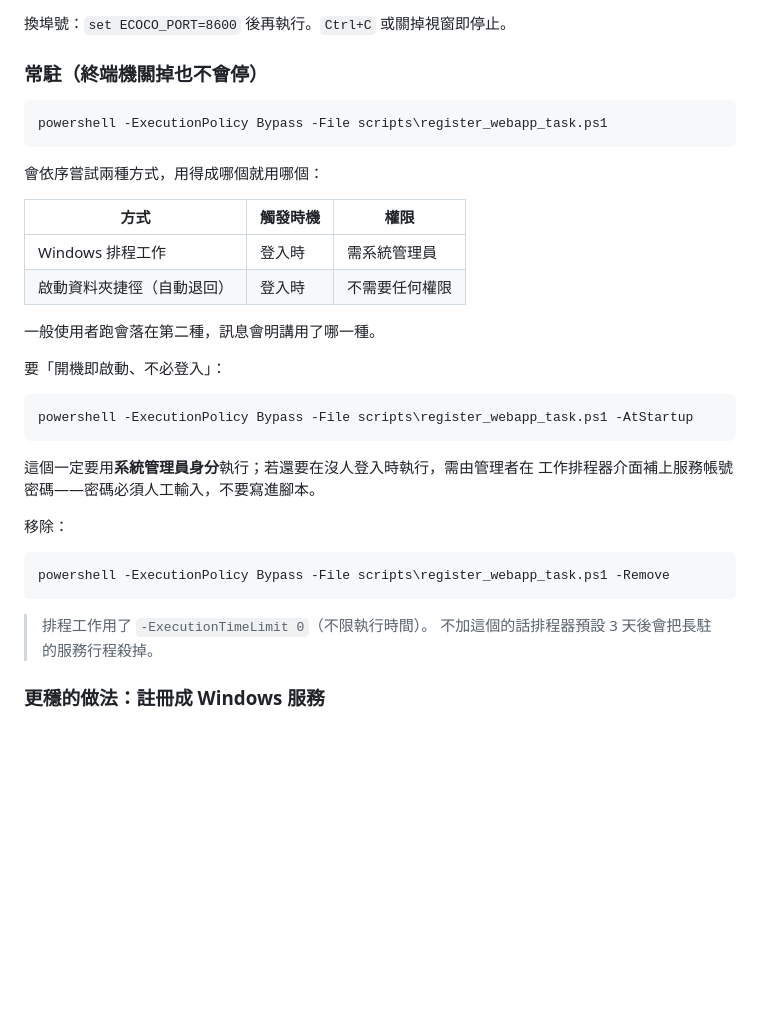
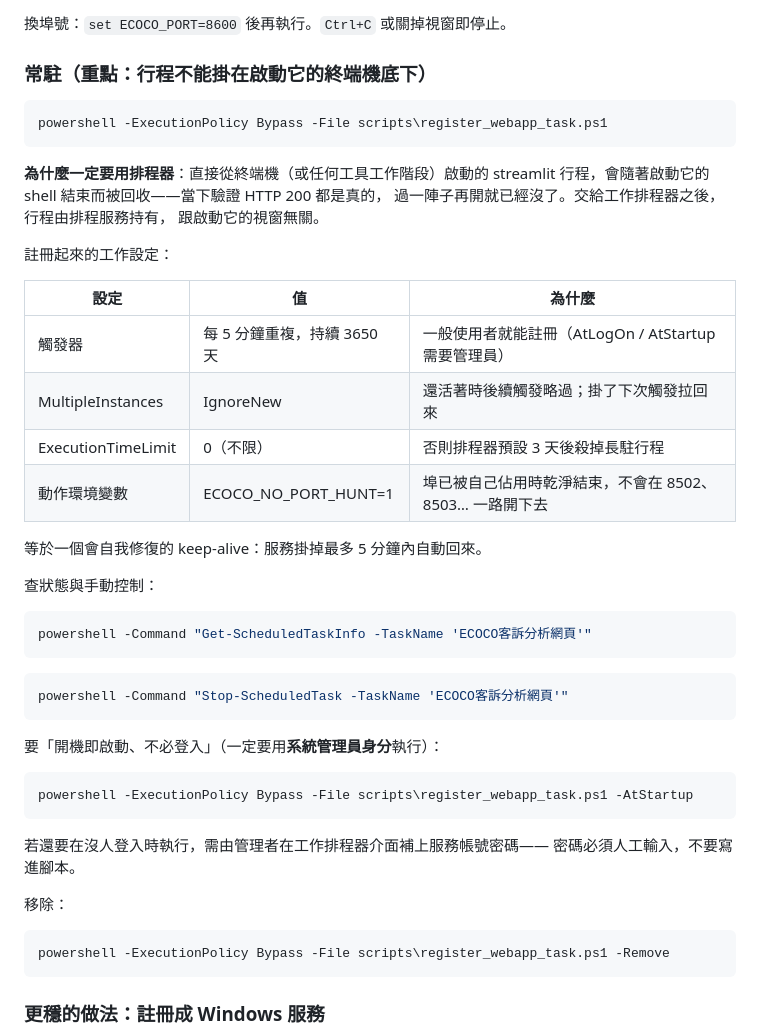
Before and after one commit to fen-ecoco/fen-ecoco-complaint_webapp2, a Markdown page: DEPLOY_INTERNAL_HOST.md, the part around the change. GitHub-like rendering; blank space fills up the shorter version.

Commit message:
docs: 常駐章節改寫為排程器機制，說明行程被回收的真正原因
原本寫「終端機視窗關掉服務就停」是錯的判斷。真正的原因是從終端機或工具
工作階段啟動的行程會隨啟動它的 shell 被回收，因此一定要交給工作排程器持有。
補上實際註冊的觸發器與設定值，以及為什麼要那樣設。

Co-Authored-By: Claude Opus 5 <noreply@anthropic.com>

````diff
--- a/DEPLOY_INTERNAL_HOST.md
+++ b/DEPLOY_INTERNAL_HOST.md
@@ -135,38 +135,52 @@ scripts\start_webapp.bat
 
 換埠號：`set ECOCO_PORT=8600` 後再執行。`Ctrl+C` 或關掉視窗即停止。
 
-### 常駐（終端機關掉也不會停）
+### 常駐（重點：行程不能掛在啟動它的終端機底下）
 
 ```bash
 powershell -ExecutionPolicy Bypass -File scripts\register_webapp_task.ps1
 ```
 
-會依序嘗試兩種方式，用得成哪個就用哪個：
+**為什麼一定要用排程器**：直接從終端機（或任何工具工作階段）啟動的 streamlit
+行程，會隨著啟動它的 shell 結束而被回收——當下驗證 HTTP 200 都是真的，
+過一陣子再開就已經沒了。交給工作排程器之後，行程由排程服務持有，
+跟啟動它的視窗無關。
 
-| 方式 | 觸發時機 | 權限 |
+註冊起來的工作設定：
+
+| 設定 | 值 | 為什麼 |
 |---|---|---|
-| Windows 排程工作 | 登入時 | 需系統管理員 |
-| 啟動資料夾捷徑（自動退回） | 登入時 | 不需要任何權限 |
+| 觸發器 | 每 5 分鐘重複，持續 3650 天 | 一般使用者就能註冊（AtLogOn / AtStartup 需要管理員） |
+| MultipleInstances | IgnoreNew | 還活著時後續觸發略過；掛了下次觸發拉回來 |
+| ExecutionTimeLimit | 0（不限） | 否則排程器預設 3 天後殺掉長駐行程 |
+| 動作環境變數 | ECOCO_NO_PORT_HUNT=1 | 埠已被自己佔用時乾淨結束，不會在 8502、8503… 一路開下去 |
 
-一般使用者跑會落在第二種，訊息會明講用了哪一種。
+等於一個會自我修復的 keep-alive：服務掛掉最多 5 分鐘內自動回來。
 
-要「開機即啟動、不必登入」：
+查狀態與手動控制：
+
+```bash
+powershell -Command "Get-ScheduledTaskInfo -TaskName 'ECOCO客訴分析網頁'"
+```
+
+```bash
+powershell -Command "Stop-ScheduledTask -TaskName 'ECOCO客訴分析網頁'"
+```
+
+要「開機即啟動、不必登入」（一定要用**系統管理員身分**執行）：
 
 ```bash
 powershell -ExecutionPolicy Bypass -File scripts\register_webapp_task.ps1 -AtStartup
 ```
 
-這個一定要用**系統管理員身分**執行；若還要在沒人登入時執行，需由管理者在
-工作排程器介面補上服務帳號密碼——密碼必須人工輸入，不要寫進腳本。
+若還要在沒人登入時執行，需由管理者在工作排程器介面補上服務帳號密碼——
+密碼必須人工輸入，不要寫進腳本。
 
 移除：
 
 ```bash
 powershell -ExecutionPolicy Bypass -File scripts\register_webapp_task.ps1 -Remove
 ```
-
-> 排程工作用了 `-ExecutionTimeLimit 0`（不限執行時間）。
-> 不加這個的話排程器預設 3 天後會把長駐的服務行程殺掉。
 
 ### 更穩的做法：註冊成 Windows 服務
 
````
